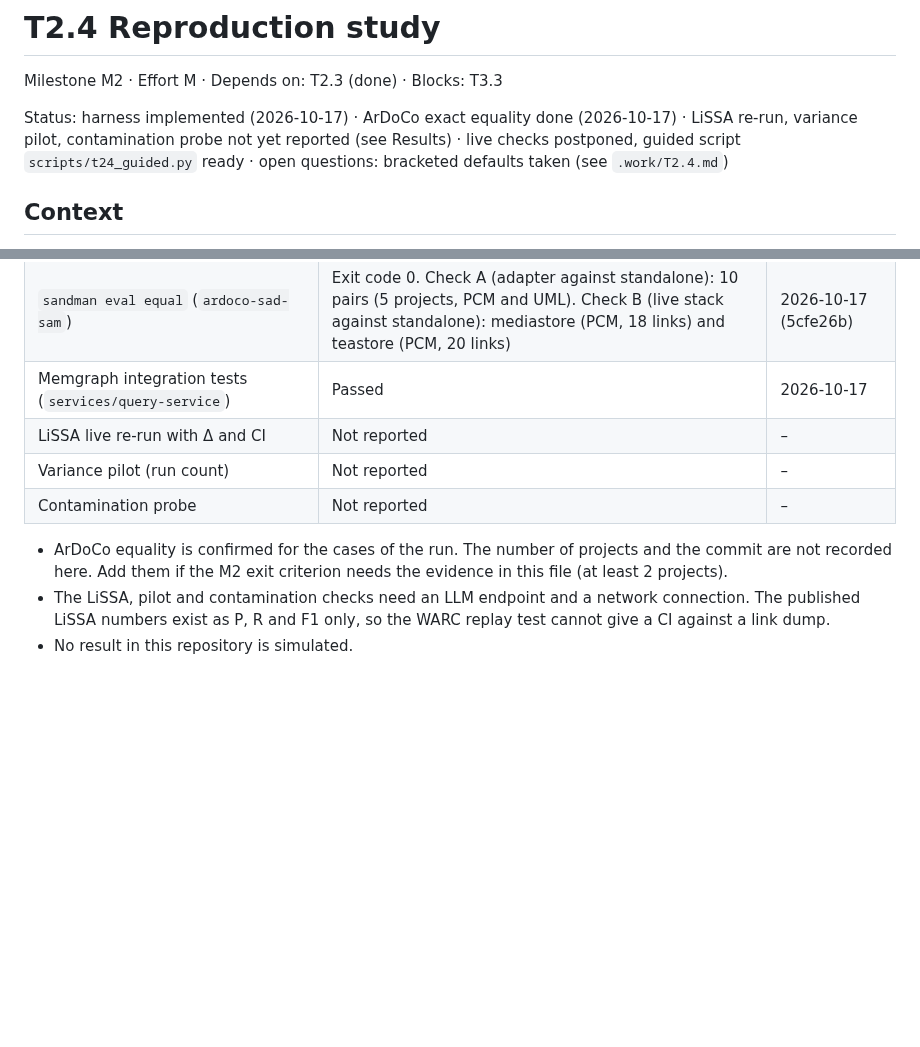
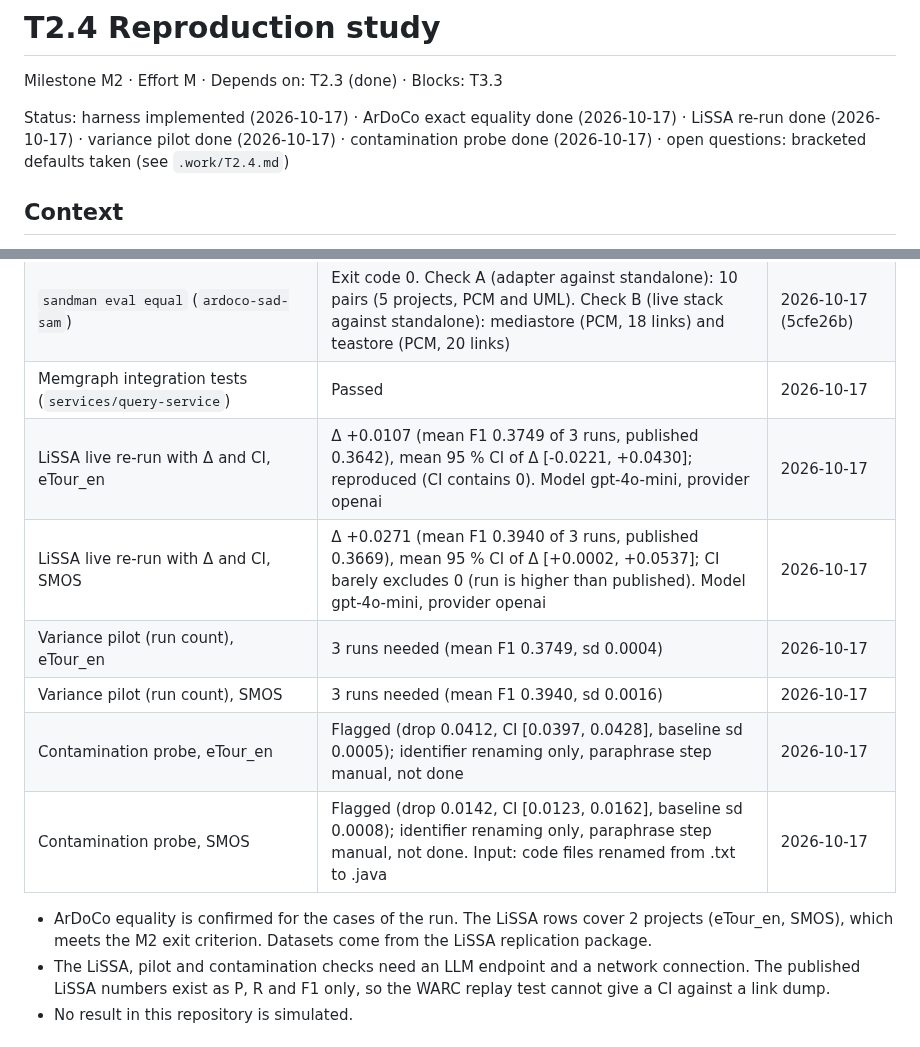
Before and after one commit to ardoco/sandman, a Markdown page: docs/tasks/T2.4-reproduction-study.md, 2 parts joined by grey strips. Drawn GitHub-style; blank space fills up the shorter version.

Commit message:
docs: record T2.4 LiSSA re-run, pilot and contamination results for eTour_en and SMOS

```diff
--- a/docs/tasks/T2.4-reproduction-study.md
+++ b/docs/tasks/T2.4-reproduction-study.md
@@ -2,7 +2,7 @@
 
 Milestone M2 · Effort M · Depends on: T2.3 (done) · Blocks: T3.3
 
-Status: harness implemented (2026-10-17) · ArDoCo exact equality done (2026-10-17) · LiSSA re-run, variance pilot, contamination probe not yet reported (see Results) · live checks postponed, guided script `scripts/t24_guided.py` ready · open questions: bracketed defaults taken (see `.work/T2.4.md`)
+Status: harness implemented (2026-10-17) · ArDoCo exact equality done (2026-10-17) · LiSSA re-run done (2026-10-17) · variance pilot done (2026-10-17) · contamination probe done (2026-10-17) · open questions: bracketed defaults taken (see `.work/T2.4.md`)
 
 ## Context
 
@@ -41,12 +41,15 @@ A user can check that the ArDoCo adapter reproduces the standalone runner exactl
 | `BenchmarkEquivalenceTest` (adapter against standalone runner) | Passed | 2026-10-17 (33940be) |
 | `sandman eval equal` (`ardoco-sad-sam`) | Exit code 0. Check A (adapter against standalone): 10 pairs (5 projects, PCM and UML). Check B (live stack against standalone): mediastore (PCM, 18 links) and teastore (PCM, 20 links) | 2026-10-17 (5cfe26b) |
 | Memgraph integration tests (`services/query-service`) | Passed | 2026-10-17 |
-| LiSSA live re-run with Δ and CI | Not reported | – |
-| Variance pilot (run count) | Not reported | – |
-| Contamination probe | Not reported | – |
+| LiSSA live re-run with Δ and CI, eTour_en | Δ +0.0107 (mean F1 0.3749 of 3 runs, published 0.3642), mean 95 % CI of Δ [-0.0221, +0.0430]; reproduced (CI contains 0). Model gpt-4o-mini, provider openai | 2026-10-17 |
+| LiSSA live re-run with Δ and CI, SMOS | Δ +0.0271 (mean F1 0.3940 of 3 runs, published 0.3669), mean 95 % CI of Δ [+0.0002, +0.0537]; CI barely excludes 0 (run is higher than published). Model gpt-4o-mini, provider openai | 2026-10-17 |
+| Variance pilot (run count), eTour_en | 3 runs needed (mean F1 0.3749, sd 0.0004) | 2026-10-17 |
+| Variance pilot (run count), SMOS | 3 runs needed (mean F1 0.3940, sd 0.0016) | 2026-10-17 |
+| Contamination probe, eTour_en | Flagged (drop 0.0412, CI [0.0397, 0.0428], baseline sd 0.0005); identifier renaming only, paraphrase step manual, not done | 2026-10-17 |
+| Contamination probe, SMOS | Flagged (drop 0.0142, CI [0.0123, 0.0162], baseline sd 0.0008); identifier renaming only, paraphrase step manual, not done. Input: code files renamed from .txt to .java | 2026-10-17 |
 <!-- T2.4-RESULTS:END -->
 
-- ArDoCo equality is confirmed for the cases of the run. The number of projects and the commit are not recorded here. Add them if the M2 exit criterion needs the evidence in this file (at least 2 projects).
+- ArDoCo equality is confirmed for the cases of the run. The LiSSA rows cover 2 projects (eTour_en, SMOS), which meets the M2 exit criterion. Datasets come from the LiSSA replication package.
 - The LiSSA, pilot and contamination checks need an LLM endpoint and a network connection. The published LiSSA numbers exist as P, R and F1 only, so the WARC replay test cannot give a CI against a link dump.
 - No result in this repository is simulated.
 
```
